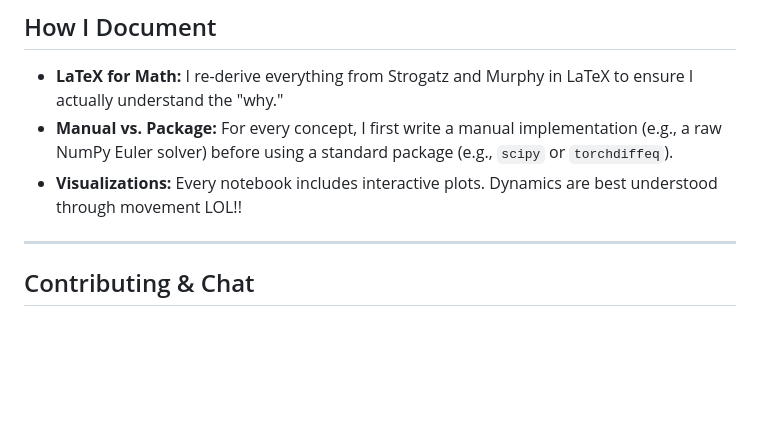
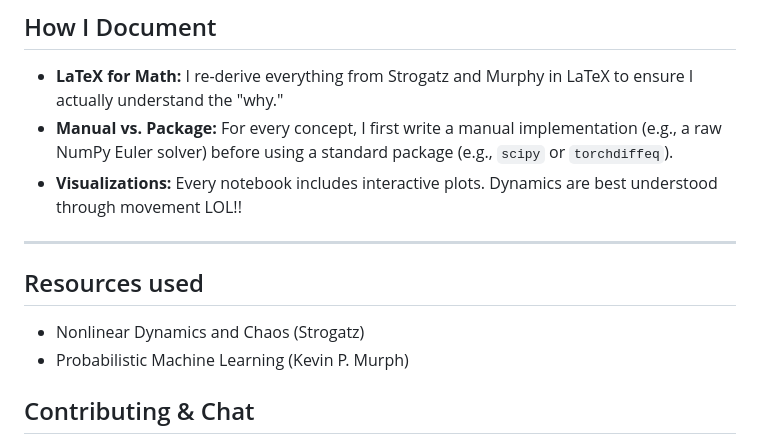
Before and after one commit to nisaral/Casual_dynamical_AI, a Markdown page: Readme.md, the part around the change. Drawn GitHub-style; blank space fills up the shorter version.

Commit message:
relevance added

```diff
--- a/Readme.md
+++ b/Readme.md
@@ -96,6 +96,10 @@ jupyter lab notebooks/phase_00_fixed_points.ipynb
 - **Visualizations:** Every notebook includes interactive plots. Dynamics are best understood through movement LOL!!
 
 ---
+## Resources used
+- Nonlinear Dynamics and Chaos (Strogatz)
+- Probabilistic Machine Learning (Kevin P. Murph)
+
 
 ## Contributing & Chat
 
```
